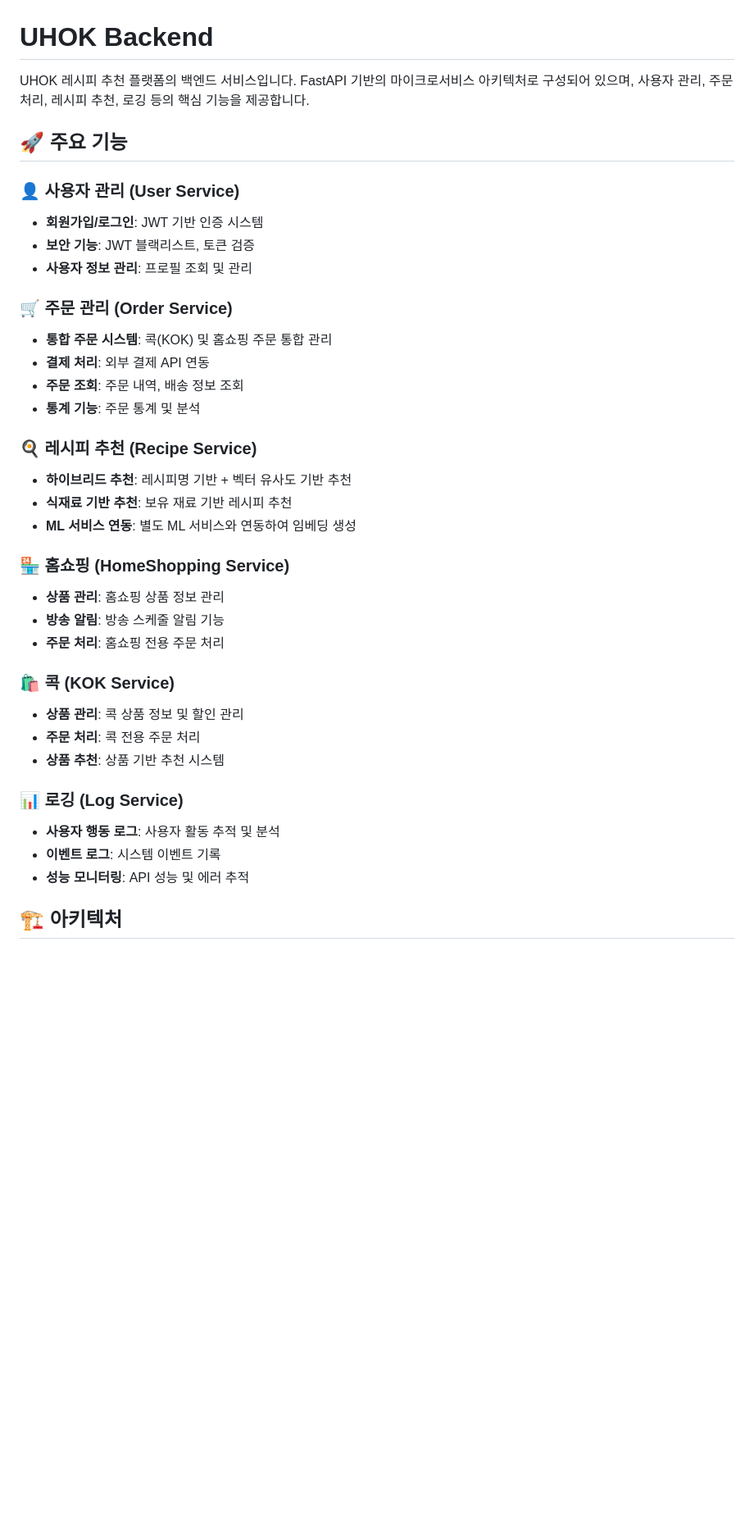
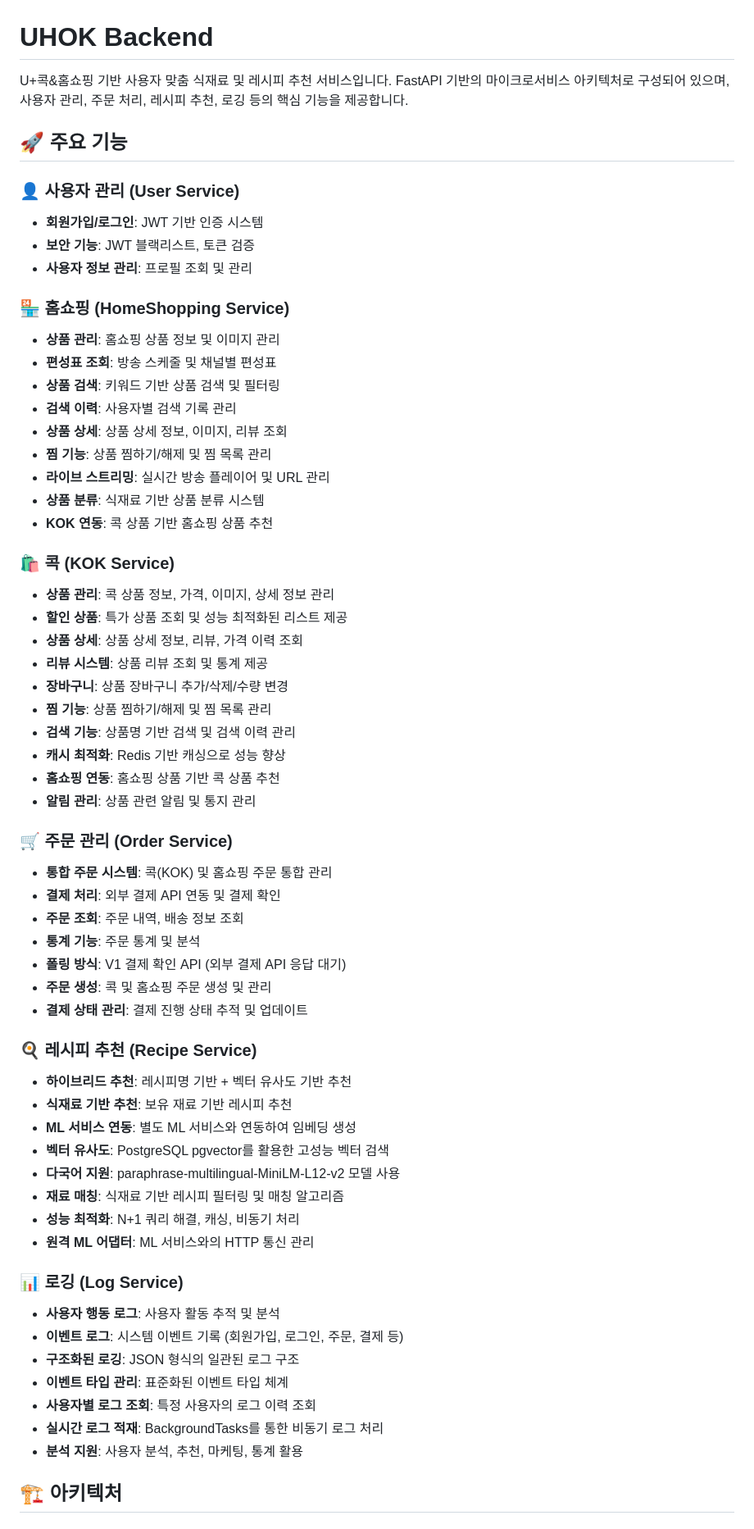
Before and after one commit to uhoks-sonata/uhok-backend, a Markdown page: README.md, the part around the change printed below. Shown: that part at 82% size. GitHub-like rendering; blank space fills up the shorter version.

Commit message:
README 수정

```diff
--- a/README.md
+++ b/README.md
@@ -1,6 +1,6 @@
 # UHOK Backend
 
-UHOK 레시피 추천 플랫폼의 백엔드 서비스입니다. FastAPI 기반의 마이크로서비스 아키텍처로 구성되어 있으며, 사용자 관리, 주문 처리, 레시피 추천, 로깅 등의 핵심 기능을 제공합니다.
+U+콕&홈쇼핑 기반 사용자 맞춤 식재료 및 레시피 추천 서비스입니다. FastAPI 기반의 마이크로서비스 아키텍처로 구성되어 있으며, 사용자 관리, 주문 처리, 레시피 추천, 로깅 등의 핵심 기능을 제공합니다.
 
 ## 🚀 주요 기능
 
@@ -9,31 +9,56 @@ UHOK 레시피 추천 플랫폼의 백엔드 서비스입니다. FastAPI 기반
 - **보안 기능**: JWT 블랙리스트, 토큰 검증
 - **사용자 정보 관리**: 프로필 조회 및 관리
 
+### 🏪 홈쇼핑 (HomeShopping Service)
+- **상품 관리**: 홈쇼핑 상품 정보 및 이미지 관리
+- **편성표 조회**: 방송 스케줄 및 채널별 편성표
+- **상품 검색**: 키워드 기반 상품 검색 및 필터링
+- **검색 이력**: 사용자별 검색 기록 관리
+- **상품 상세**: 상품 상세 정보, 이미지, 리뷰 조회
+- **찜 기능**: 상품 찜하기/해제 및 찜 목록 관리
+- **라이브 스트리밍**: 실시간 방송 플레이어 및 URL 관리
+- **상품 분류**: 식재료 기반 상품 분류 시스템
+- **KOK 연동**: 콕 상품 기반 홈쇼핑 상품 추천
+
+### 🛍️ 콕 (KOK Service)
+- **상품 관리**: 콕 상품 정보, 가격, 이미지, 상세 정보 관리
+- **할인 상품**: 특가 상품 조회 및 성능 최적화된 리스트 제공
+- **상품 상세**: 상품 상세 정보, 리뷰, 가격 이력 조회
+- **리뷰 시스템**: 상품 리뷰 조회 및 통계 제공
+- **장바구니**: 상품 장바구니 추가/삭제/수량 변경
+- **찜 기능**: 상품 찜하기/해제 및 찜 목록 관리
+- **검색 기능**: 상품명 기반 검색 및 검색 이력 관리
+- **캐시 최적화**: Redis 기반 캐싱으로 성능 향상
+- **홈쇼핑 연동**: 홈쇼핑 상품 기반 콕 상품 추천
+- **알림 관리**: 상품 관련 알림 및 통지 관리
+
 ### 🛒 주문 관리 (Order Service)
 - **통합 주문 시스템**: 콕(KOK) 및 홈쇼핑 주문 통합 관리
-- **결제 처리**: 외부 결제 API 연동
+- **결제 처리**: 외부 결제 API 연동 및 결제 확인
 - **주문 조회**: 주문 내역, 배송 정보 조회
 - **통계 기능**: 주문 통계 및 분석
+- **폴링 방식**: V1 결제 확인 API (외부 결제 API 응답 대기)
+- **주문 생성**: 콕 및 홈쇼핑 주문 생성 및 관리
+- **결제 상태 관리**: 결제 진행 상태 추적 및 업데이트
 
 ### 🍳 레시피 추천 (Recipe Service)
 - **하이브리드 추천**: 레시피명 기반 + 벡터 유사도 기반 추천
 - **식재료 기반 추천**: 보유 재료 기반 레시피 추천
 - **ML 서비스 연동**: 별도 ML 서비스와 연동하여 임베딩 생성
-
-### 🏪 홈쇼핑 (HomeShopping Service)
-- **상품 관리**: 홈쇼핑 상품 정보 관리
-- **방송 알림**: 방송 스케줄 알림 기능
-- **주문 처리**: 홈쇼핑 전용 주문 처리
-
-### 🛍️ 콕 (KOK Service)
-- **상품 관리**: 콕 상품 정보 및 할인 관리
-- **주문 처리**: 콕 전용 주문 처리
-- **상품 추천**: 상품 기반 추천 시스템
+- **벡터 유사도**: PostgreSQL pgvector를 활용한 고성능 벡터 검색
+- **다국어 지원**: paraphrase-multilingual-MiniLM-L12-v2 모델 사용
+- **재료 매칭**: 식재료 기반 레시피 필터링 및 매칭 알고리즘
+- **성능 최적화**: N+1 쿼리 해결, 캐싱, 비동기 처리
+- **원격 ML 어댑터**: ML 서비스와의 HTTP 통신 관리
 
 ### 📊 로깅 (Log Service)
 - **사용자 행동 로그**: 사용자 활동 추적 및 분석
-- **이벤트 로그**: 시스템 이벤트 기록
-- **성능 모니터링**: API 성능 및 에러 추적
+- **이벤트 로그**: 시스템 이벤트 기록 (회원가입, 로그인, 주문, 결제 등)
+- **구조화된 로깅**: JSON 형식의 일관된 로그 구조
+- **이벤트 타입 관리**: 표준화된 이벤트 타입 체계
+- **사용자별 로그 조회**: 특정 사용자의 로그 이력 조회
+- **실시간 로그 적재**: BackgroundTasks를 통한 비동기 로그 처리
+- **분석 지원**: 사용자 분석, 추천, 마케팅, 통계 활용
 
 ## 🏗️ 아키텍처
 
```
Also changed, not shown: other parts of README.md (+34 -10 lines).
